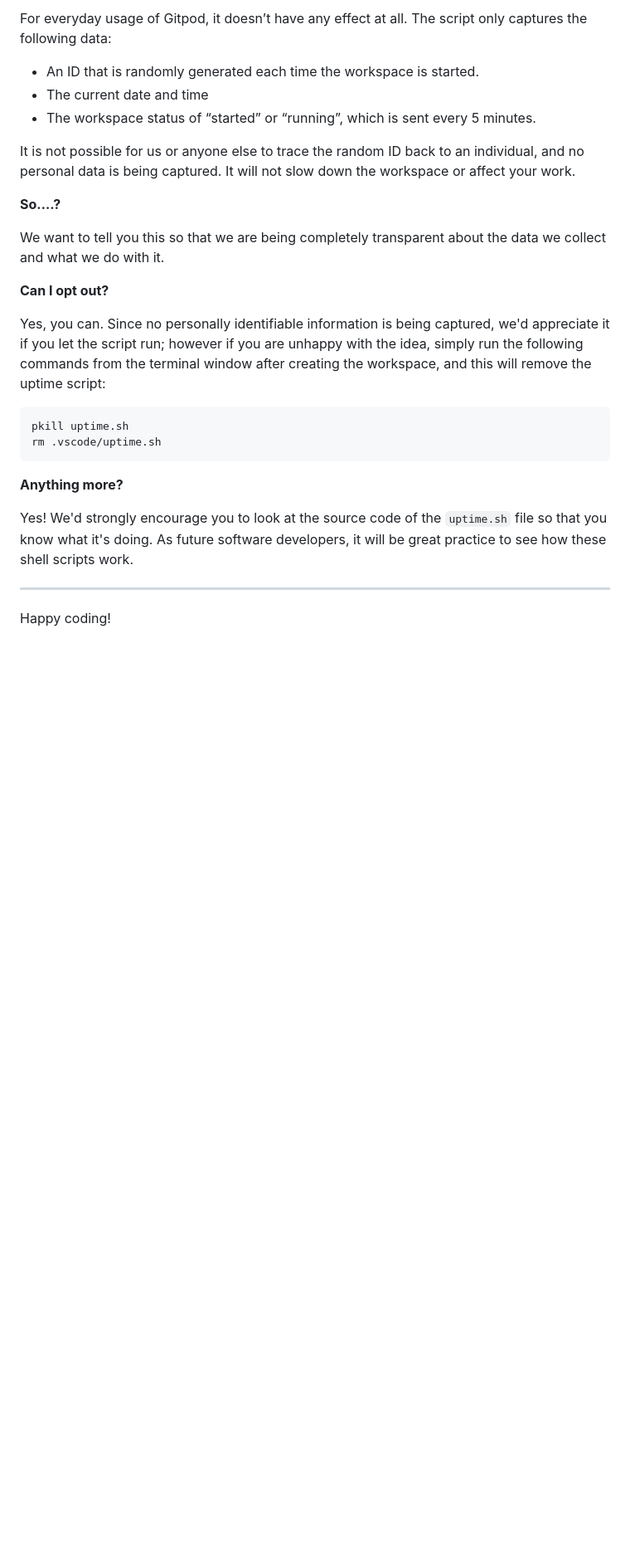
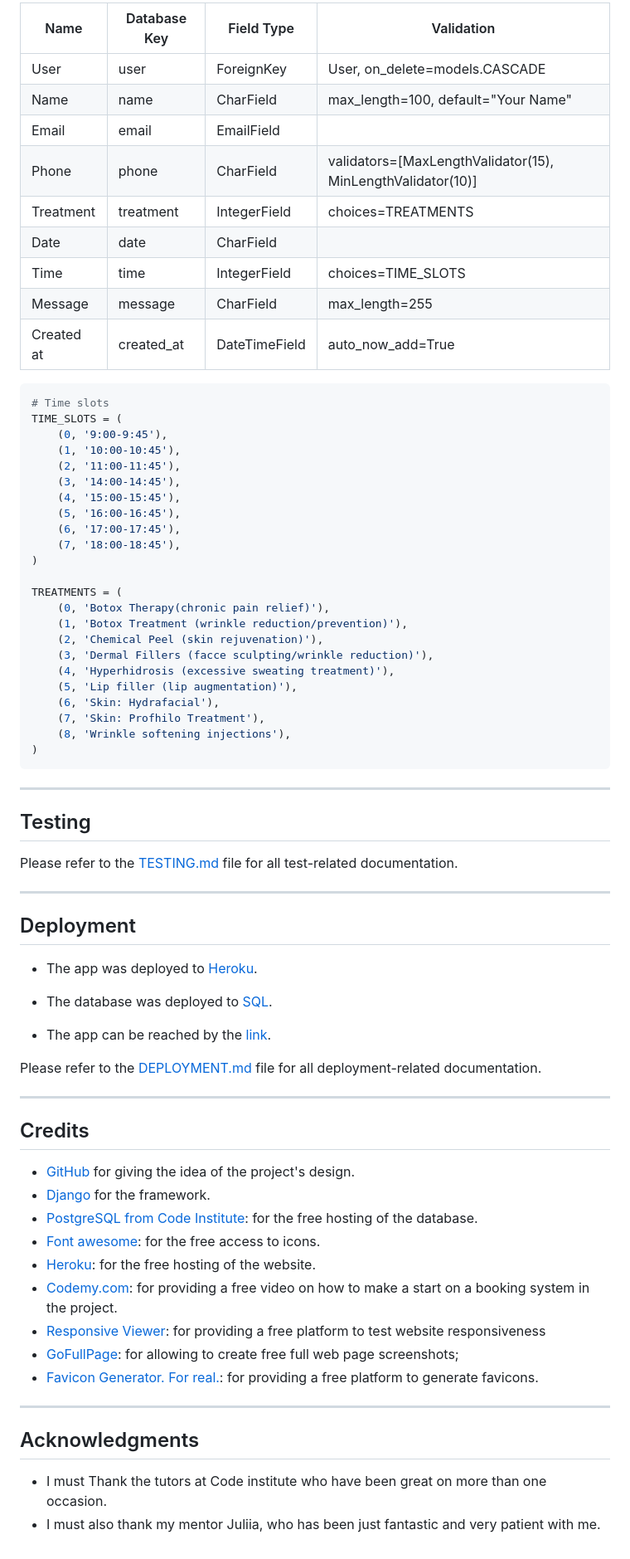
Before and after one commit to Allwrightben/harts-beauty-treatments, a Markdown page: README.md, the part around one of its changes. Shown at 83% size. Drawn GitHub-style; blank space fills up the shorter version.

````diff
--- a/README.md
+++ b/README.md
@@ -103,29 +114,76 @@ It will help us to calculate how many running workspaces there are at any one ti
 
-For everyday usage of Gitpod, it doesn’t have any effect at all. The script only captures the following data:
+| Name          | Database Key  | Field Type    | Validation |
+| ------------- | ------------- | ------------- | ---------- |
+| User          | user          | ForeignKey    |  User, on_delete=models.CASCADE    |
+| Name          | name          | CharField     | max_length=100, default="Your Name"|
+| Email         | email         | EmailField    |                                    |
+| Phone         | phone         | CharField     | validators=[MaxLengthValidator(15), MinLengthValidator(10)]    |
+| Treatment     | treatment     | IntegerField  | choices=TREATMENTS                 |
+| Date          | date          | CharField     |                                    |
+| Time          | time          | IntegerField  | choices=TIME_SLOTS                 |
+| Message       | message       | CharField     | max_length=255                     |
+| Created at    | created_at    | DateTimeField | auto_now_add=True                  |
 
-- An ID that is randomly generated each time the workspace is started.
-- The current date and time
-- The workspace status of “started” or “running”, which is sent every 5 minutes.
+```Python
+# Time slots
+TIME_SLOTS = (
+    (0, '9:00-9:45'),
+    (1, '10:00-10:45'),
+    (2, '11:00-11:45'),
+    (3, '14:00-14:45'),
+    (4, '15:00-15:45'),
+    (5, '16:00-16:45'),
+    (6, '17:00-17:45'),
+    (7, '18:00-18:45'),
+)
 
-It is not possible for us or anyone else to trace the random ID back to an individual, and no personal data is being captured. It will not slow down the workspace or affect your work.
+TREATMENTS = (
+    (0, 'Botox Therapy(chronic pain relief)'),
+    (1, 'Botox Treatment (wrinkle reduction/prevention)'),
+    (2, 'Chemical Peel (skin rejuvenation)'),
+    (3, 'Dermal Fillers (facce sculpting/wrinkle reduction)'),
+    (4, 'Hyperhidrosis (excessive sweating treatment)'),
+    (5, 'Lip filler (lip augmentation)'),
+    (6, 'Skin: Hydrafacial'),
+    (7, 'Skin: Profhilo Treatment'),
+    (8, 'Wrinkle softening injections'),
+)
+```
+---
+## Testing
 
-**So….?**
+Please refer to the [TESTING.md](TESTING.md) file for all test-related documentation.
 
-We want to tell you this so that we are being completely transparent about the data we collect and what we do with it.
-
-**Can I opt out?**
-
-Yes, you can. Since no personally identifiable information is being captured, we'd appreciate it if you let the script run; however if you are unhappy with the idea, simply run the following commands from the terminal window after creating the workspace, and this will remove the uptime script:
-
-```
-pkill uptime.sh
-rm .vscode/uptime.sh
-```
-
-**Anything more?**
-
-Yes! We'd strongly encourage you to look at the source code of the `uptime.sh` file so that you know what it's doing. As future software developers, it will be great practice to see how these shell scripts work.
 
 ---
 
-Happy coding!
+## Deployment
+
+
+- The app was deployed to [Heroku](https://www.heroku.com/).
+- The database was deployed to [SQL](https://dbs.ci-dbs.net/).
+
+- The app can be reached by the [link](https://cool-school.onrender.com).
+
+Please refer to the [DEPLOYMENT.md](DEPLOYMENT.md) file for all deployment-related documentation.
+
+---
+
+## Credits
+
+- [GitHub](https://github.com/) for giving the idea of the project's design.
+- [Django](https://www.djangoproject.com/) for the framework.
+- [PostgreSQL from Code Institute](https://dbs.ci-dbs.net/): for the free hosting of the database.
+- [Font awesome](https://fontawesome.com/): for the free access to icons.
+- [Heroku](https://www.heroku.com/): for the free hosting of the website.
+- [Codemy.com](https://www.youtube.com/watch?v=rHZwE1AK1h8&t=556s&ab_channel=Codemy.com): for providing a free video on how to make a start on a booking system in the project.
+- [Responsive Viewer](https://chrome.google.com/webstore/detail/responsive-viewer/inmopeiepgfljkpkidclfgbgbmfcennb/related?hl=en): for providing a free platform to test website responsiveness
+- [GoFullPage](chrome://extensions/?id=fdpohaocaechififmbbbbbknoalclacl): for allowing to create free full web page screenshots;
+- [Favicon Generator. For real.](https://realfavicongenerator.net/): for providing a free platform to generate favicons.
+
+
+---
+
+## Acknowledgments
+- I must Thank the tutors at Code institute who have been great on more than one occasion.
+- I must also thank my mentor Juliia, who has been just fantastic and very patient with me.
````
Also changed, not shown: other parts of README.md (+69 -58 lines), DEPLOYMENT.md (added), FEATURES.md (added), TESTING.md (added), documentation/diagrams/erd.png (added), 8 other files.
